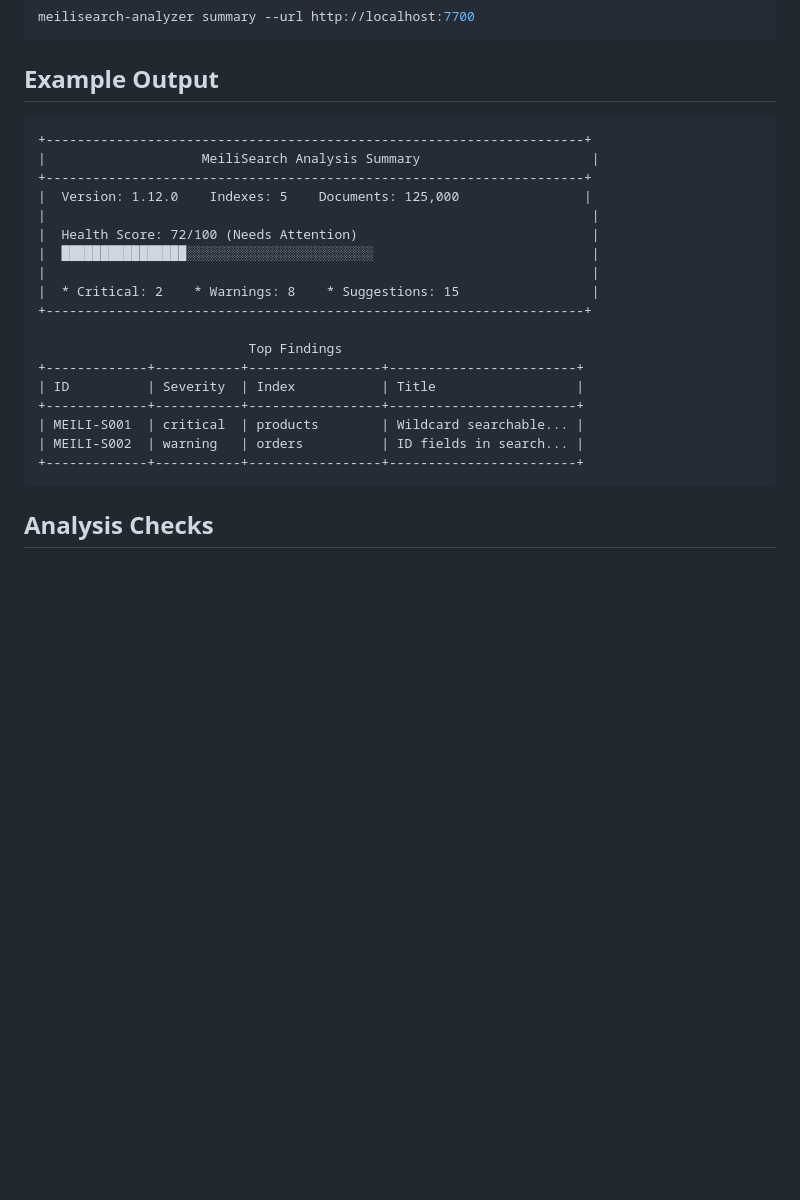
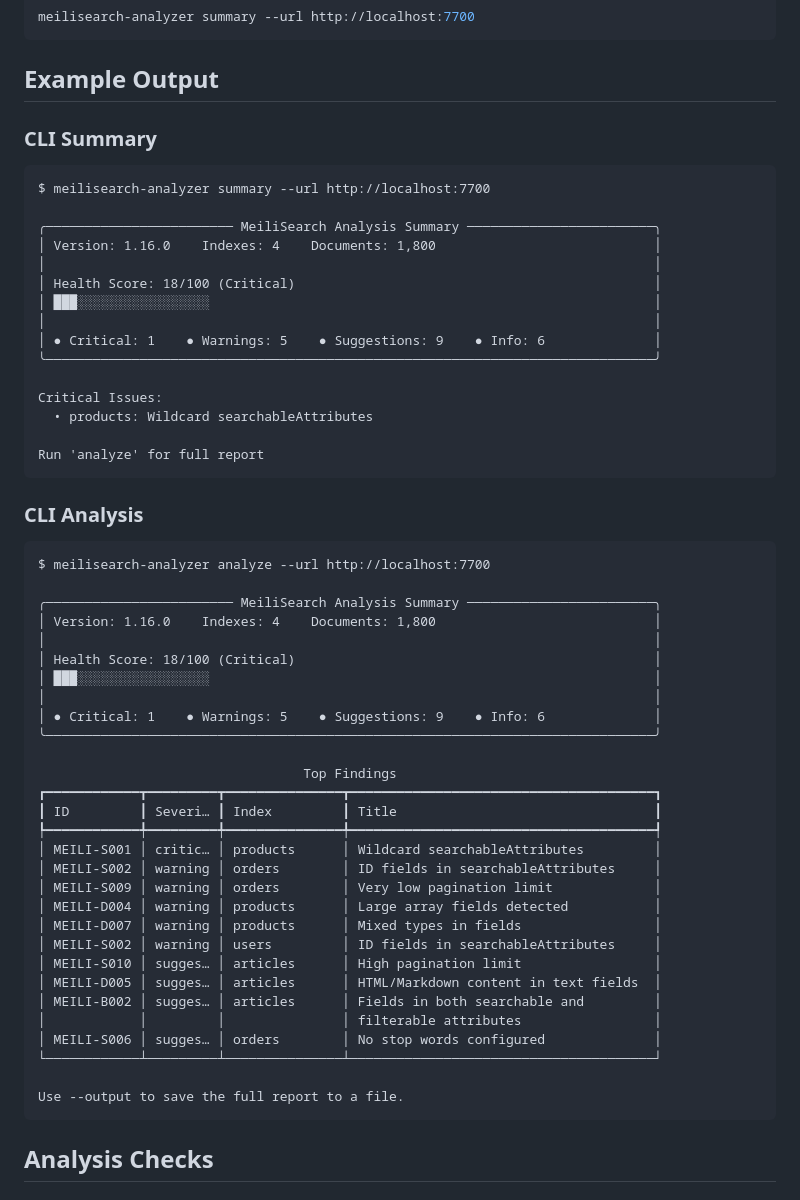
Before and after one commit to asabla/meiliscan, a Markdown page: README.md, the part around one of its changes. GitHub-like rendering; blank space fills up the shorter version.

Commit message:
docs: add screenshots and real CLI examples to README
- Add dashboard screenshot as hero image at top of README
- Add findings explorer and index detail screenshots
- Replace placeholder CLI output with real command output
- Show actual summary and analyze command examples

````diff
--- a/README.md
+++ b/README.md
@@ -83,25 +85,58 @@ meilisearch-analyzer summary --url http://localhost:7700
 
 ## Example Output
 
+### CLI Summary
+
 ```
-+---------------------------------------------------------------------+
-|                    MeiliSearch Analysis Summary                      |
-+---------------------------------------------------------------------+
-|  Version: 1.12.0    Indexes: 5    Documents: 125,000                |
-|                                                                      |
-|  Health Score: 72/100 (Needs Attention)                              |
-|  ████████████████░░░░░░░░░░░░░░░░░░░░░░░░                            |
-|                                                                      |
-|  * Critical: 2    * Warnings: 8    * Suggestions: 15                 |
-+---------------------------------------------------------------------+
+$ meilisearch-analyzer summary --url http://localhost:7700
 
-                           Top Findings
-+-------------+-----------+-----------------+------------------------+
-| ID          | Severity  | Index           | Title                  |
-+-------------+-----------+-----------------+------------------------+
-| MEILI-S001  | critical  | products        | Wildcard searchable... |
-| MEILI-S002  | warning   | orders          | ID fields in search... |
-+-------------+-----------+-----------------+------------------------+
+╭──────────────────────── MeiliSearch Analysis Summary ────────────────────────╮
+│ Version: 1.16.0    Indexes: 4    Documents: 1,800                            │
+│                                                                              │
+│ Health Score: 18/100 (Critical)                                              │
+│ ███░░░░░░░░░░░░░░░░░                                                         │
+│                                                                              │
+│ ● Critical: 1    ● Warnings: 5    ● Suggestions: 9    ● Info: 6              │
+╰──────────────────────────────────────────────────────────────────────────────╯
+
+Critical Issues:
+  • products: Wildcard searchableAttributes
+
+Run 'analyze' for full report
+```
+
+### CLI Analysis
+
+```
+$ meilisearch-analyzer analyze --url http://localhost:7700
+
+╭──────────────────────── MeiliSearch Analysis Summary ────────────────────────╮
+│ Version: 1.16.0    Indexes: 4    Documents: 1,800                            │
+│                                                                              │
+│ Health Score: 18/100 (Critical)                                              │
+│ ███░░░░░░░░░░░░░░░░░                                                         │
+│                                                                              │
+│ ● Critical: 1    ● Warnings: 5    ● Suggestions: 9    ● Info: 6              │
+╰──────────────────────────────────────────────────────────────────────────────╯
+
+                                  Top Findings
+┏━━━━━━━━━━━━┳━━━━━━━━━┳━━━━━━━━━━━━━━━┳━━━━━━━━━━━━━━━━━━━━━━━━━━━━━━━━━━━━━━━┓
+┃ ID         ┃ Severi… ┃ Index         ┃ Title                                 ┃
+┡━━━━━━━━━━━━╇━━━━━━━━━╇━━━━━━━━━━━━━━━╇━━━━━━━━━━━━━━━━━━━━━━━━━━━━━━━━━━━━━━━┩
+│ MEILI-S001 │ critic… │ products      │ Wildcard searchableAttributes         │
+│ MEILI-S002 │ warning │ orders        │ ID fields in searchableAttributes     │
+│ MEILI-S009 │ warning │ orders        │ Very low pagination limit             │
+│ MEILI-D004 │ warning │ products      │ Large array fields detected           │
+│ MEILI-D007 │ warning │ products      │ Mixed types in fields                 │
+│ MEILI-S002 │ warning │ users         │ ID fields in searchableAttributes     │
+│ MEILI-S010 │ sugges… │ articles      │ High pagination limit                 │
+│ MEILI-D005 │ sugges… │ articles      │ HTML/Markdown content in text fields  │
+│ MEILI-B002 │ sugges… │ articles      │ Fields in both searchable and         │
+│            │         │               │ filterable attributes                 │
+│ MEILI-S006 │ sugges… │ orders        │ No stop words configured              │
+└────────────┴─────────┴───────────────┴───────────────────────────────────────┘
+
+Use --output to save the full report to a file.
 ```
 
 ## Analysis Checks
````
Also changed, not shown: other parts of README.md (+14 -0 lines), docs/screenshots/dashboard.png (added), docs/screenshots/findings.png (added), docs/screenshots/index_detail.png (added).
